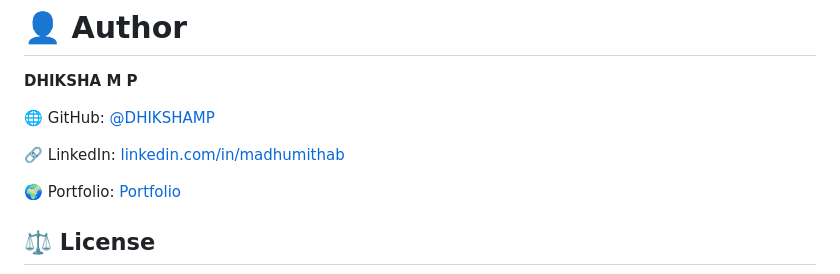
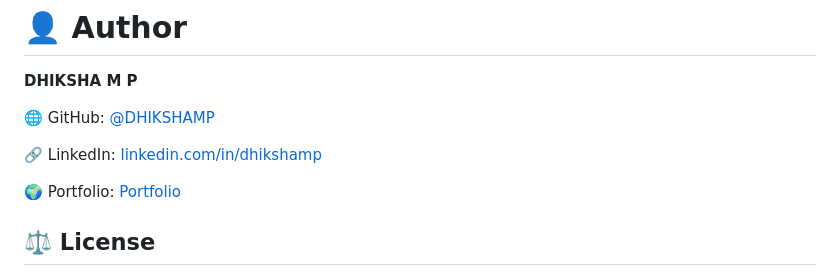
Before and after one commit to DHIKSHAMP/CHATFUSION, a Markdown page: README.md, the part around the change. Rendered like a GitHub page.

```diff
--- a/README.md
+++ b/README.md
@@ -162,7 +162,7 @@ flask run --debug
 
 🌐 GitHub: [@DHIKSHAMP](https://github.com/DHIKSHAMP)
 
-🔗 LinkedIn: [linkedin.com/in/madhumithab](https://linkedin.com/in/dhiksha-m-p-095028257)
+🔗 LinkedIn: [linkedin.com/in/dhikshamp](https://linkedin.com/in/dhiksha-m-p-095028257)
 
 🌍 Portfolio: [Portfolio](https://sites.google.com/view/dhikshacyber/about)
 
```
